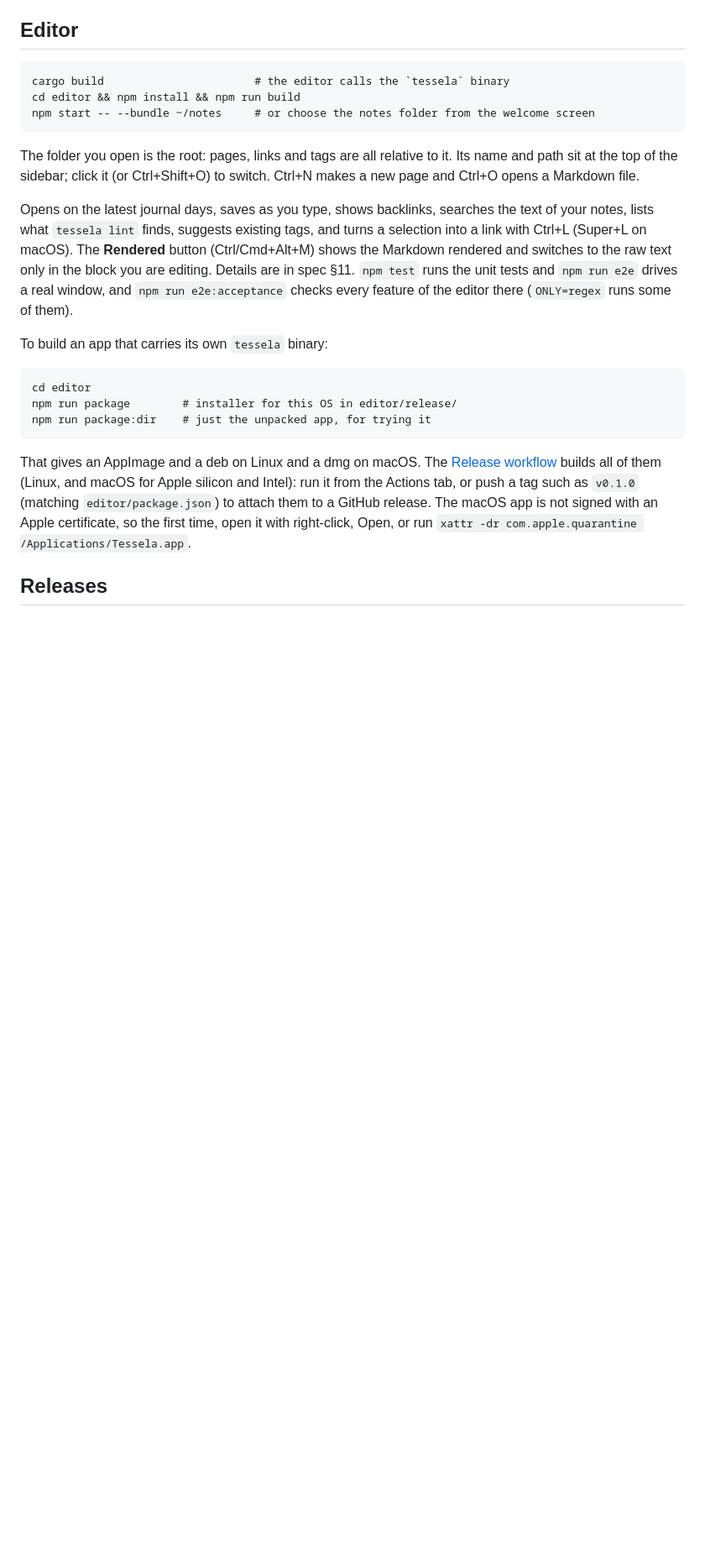
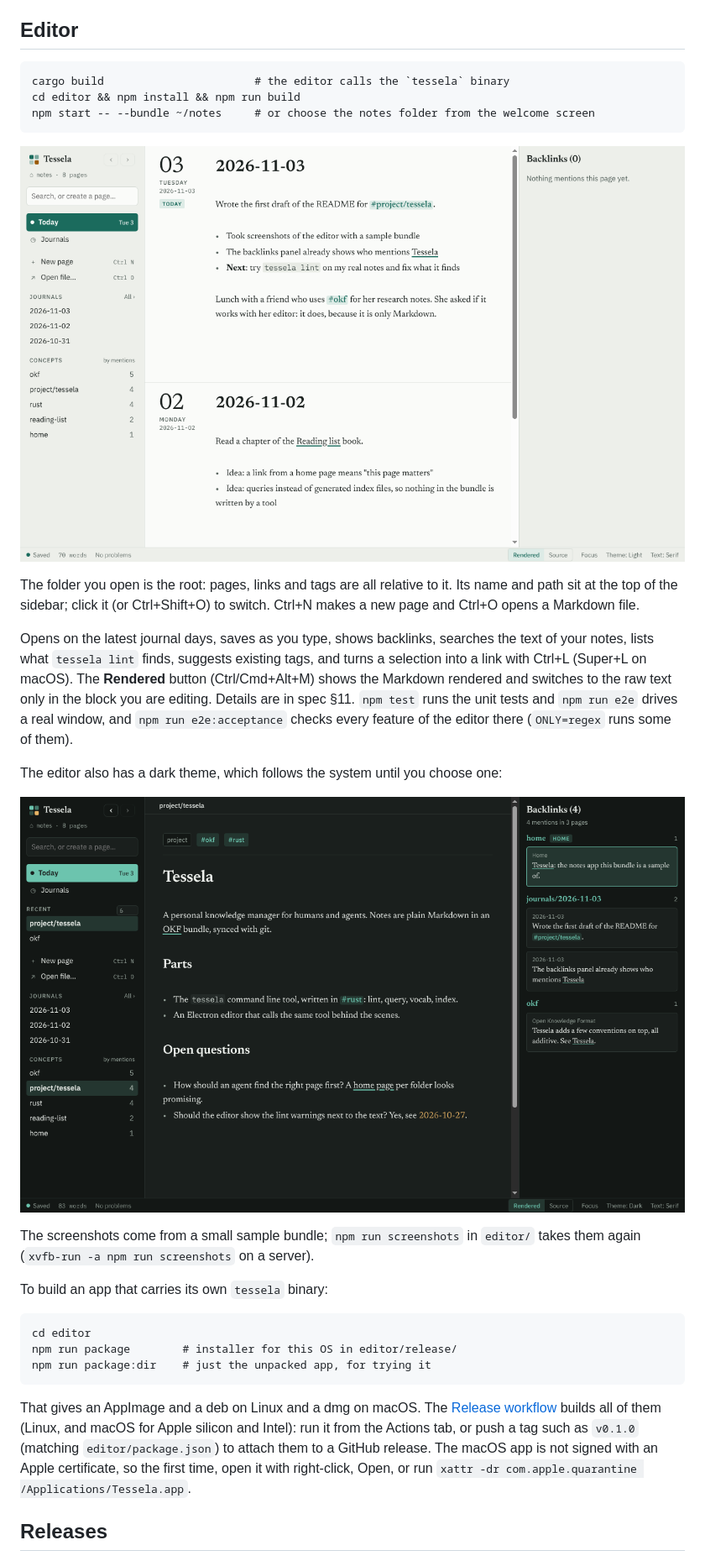
Before and after one commit to ruliana/tessela, a Markdown page: README.md, the part around one of its changes. Shown at 84% size. Drawn GitHub-style; pictures changed too: docs/screenshots/dark.png (added), docs/screenshots/journals.png (added); blank space fills up the shorter version.

````diff
--- a/README.md
+++ b/README.md
@@ -99,6 +101,8 @@ cd editor && npm install && npm run build
 npm start -- --bundle ~/notes     # or choose the notes folder from the welcome screen
 ```
 
+![The journals, with each day in its own editor](docs/screenshots/journals.png)
+
 The folder you open is the root: pages, links and tags are all relative to it. Its
 name and path sit at the top of the sidebar; click it (or Ctrl+Shift+O) to switch.
 Ctrl+N makes a new page and Ctrl+O opens a Markdown file.
@@ -109,6 +113,13 @@ turns a selection into a link with Ctrl+L (Super+L on macOS). The **Rendered** b
 (Ctrl/Cmd+Alt+M) shows the Markdown rendered and switches to the raw text only in the
 block you are editing. Details are in spec §11. `npm test` runs the unit tests and `npm run e2e` drives a real window, and `npm run e2e:acceptance`
 checks every feature of the editor there (`ONLY=regex` runs some of them).
+
+The editor also has a dark theme, which follows the system until you choose one:
+
+![The editor in the dark theme](docs/screenshots/dark.png)
+
+The screenshots come from a small sample bundle; `npm run screenshots` in `editor/` takes them
+again (`xvfb-run -a npm run screenshots` on a server).
 
 To build an app that carries its own `tessela` binary:
 
````
Also changed, not shown: other parts of README.md (+2 -0 lines), docs/screenshots/page-backlinks.png (added), 2 other files.
